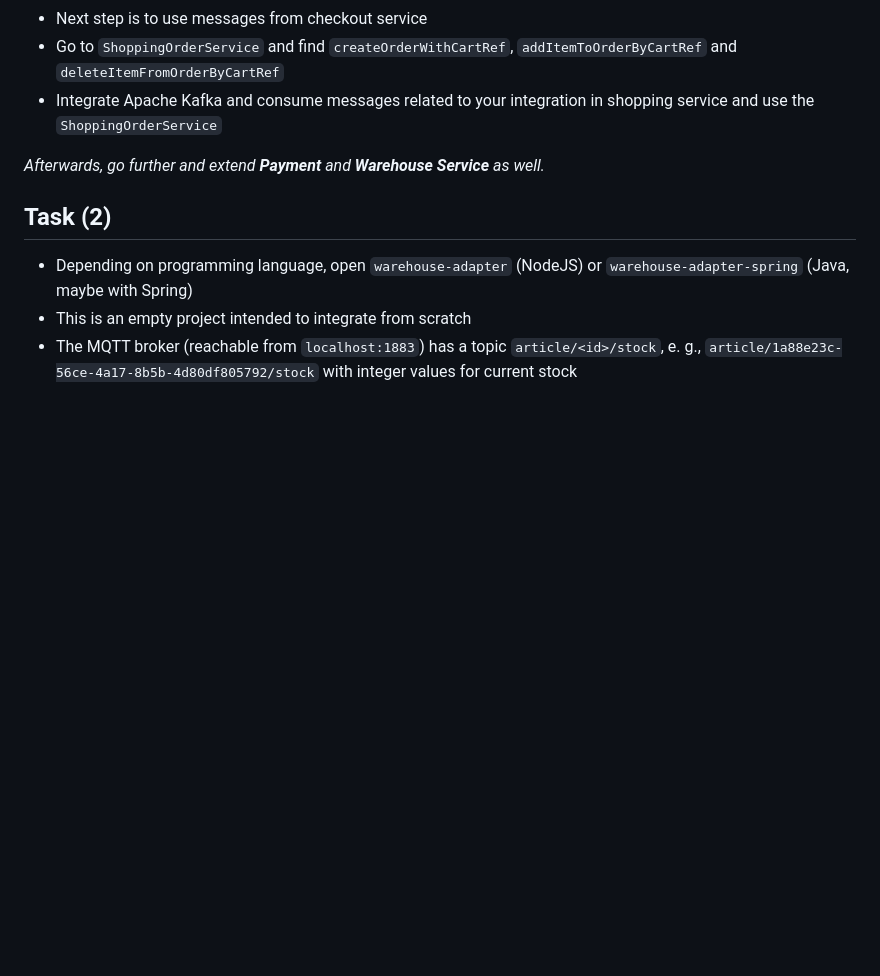
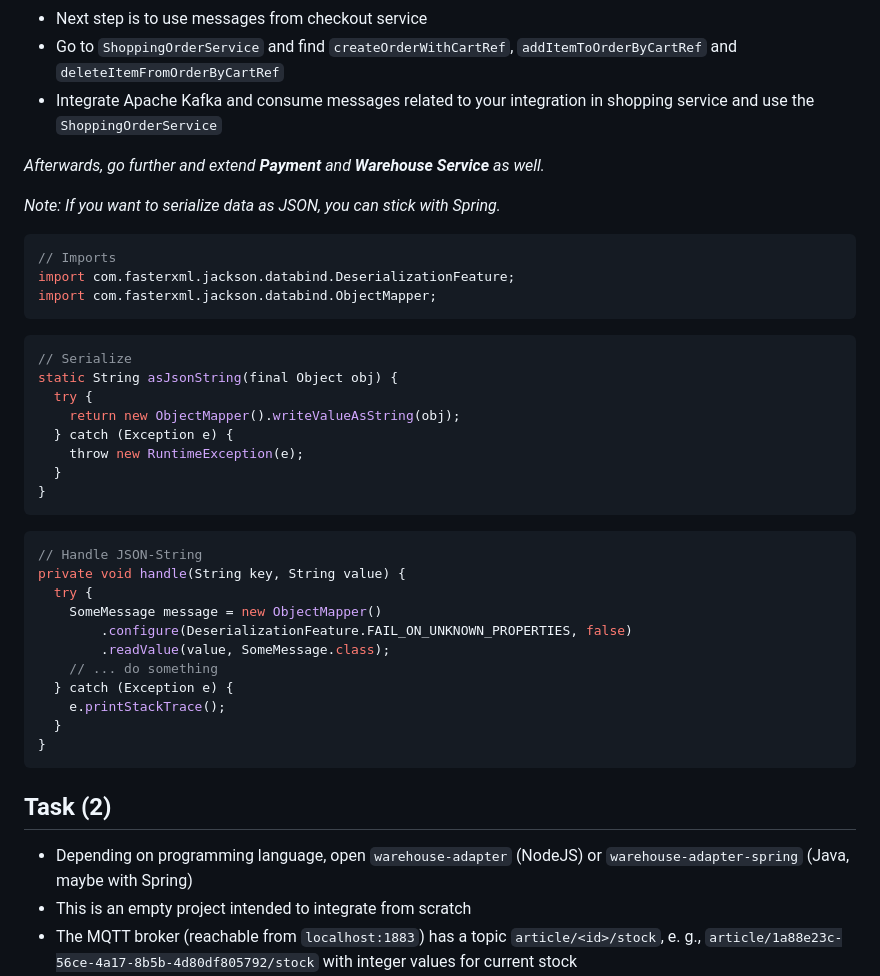
Before and after one commit to Marloto/edi-ss2024, a Markdown page: 22-shop-scenario-phase01/README.md, the part around the change. Drawn GitHub-style; blank space fills up the shorter version.

Commit message:
added readme info

````diff
--- a/22-shop-scenario-phase01/README.md
+++ b/22-shop-scenario-phase01/README.md
@@ -64,6 +64,39 @@ init-kafka-1  | stock-changes
 
 _Afterwards, go further and extend **Payment** and **Warehouse Service** as well._
 
+_Note: If you want to serialize data as JSON, you can stick with Spring._
+
+```java
+// Imports
+import com.fasterxml.jackson.databind.DeserializationFeature;
+import com.fasterxml.jackson.databind.ObjectMapper;
+```
+
+```java
+// Serialize
+static String asJsonString(final Object obj) {
+  try {
+    return new ObjectMapper().writeValueAsString(obj);
+  } catch (Exception e) {
+    throw new RuntimeException(e);
+  }
+}
+```
+
+```java
+// Handle JSON-String
+private void handle(String key, String value) {
+  try {
+    SomeMessage message = new ObjectMapper()
+        .configure(DeserializationFeature.FAIL_ON_UNKNOWN_PROPERTIES, false)
+        .readValue(value, SomeMessage.class);
+    // ... do something
+  } catch (Exception e) {
+    e.printStackTrace();
+  }
+}
+```
+
 ## Task (2)
 
 - Depending on programming language, open `warehouse-adapter` (NodeJS) or `warehouse-adapter-spring` (Java, maybe with Spring)
````
